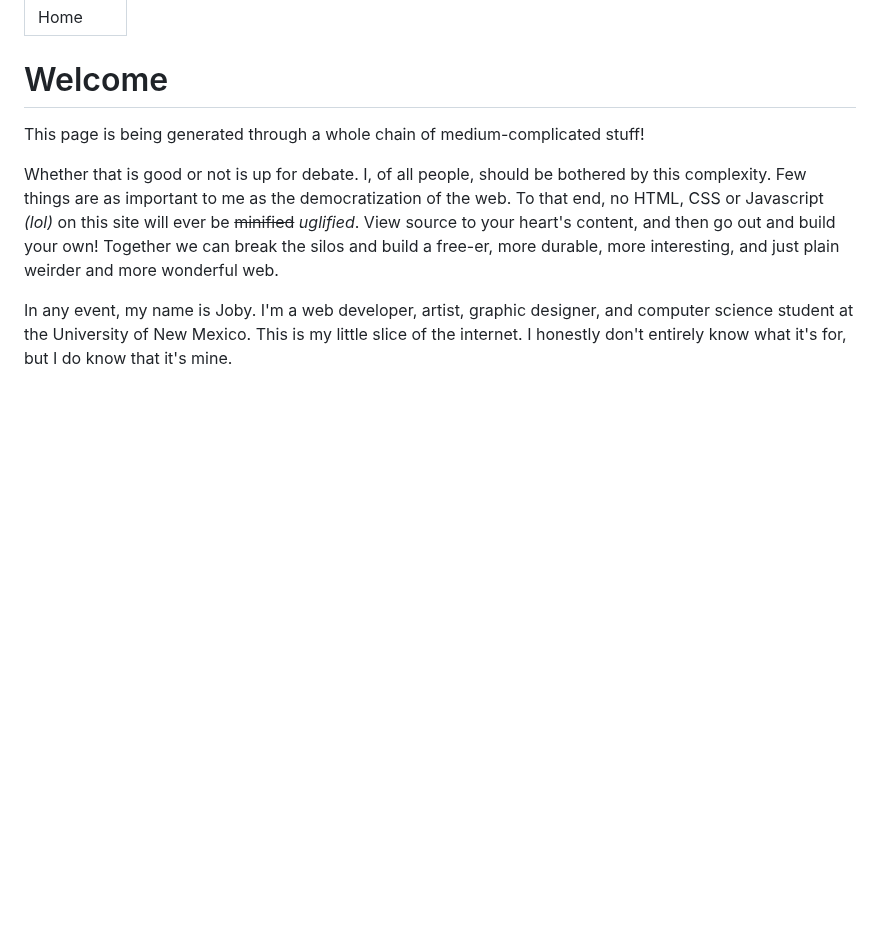
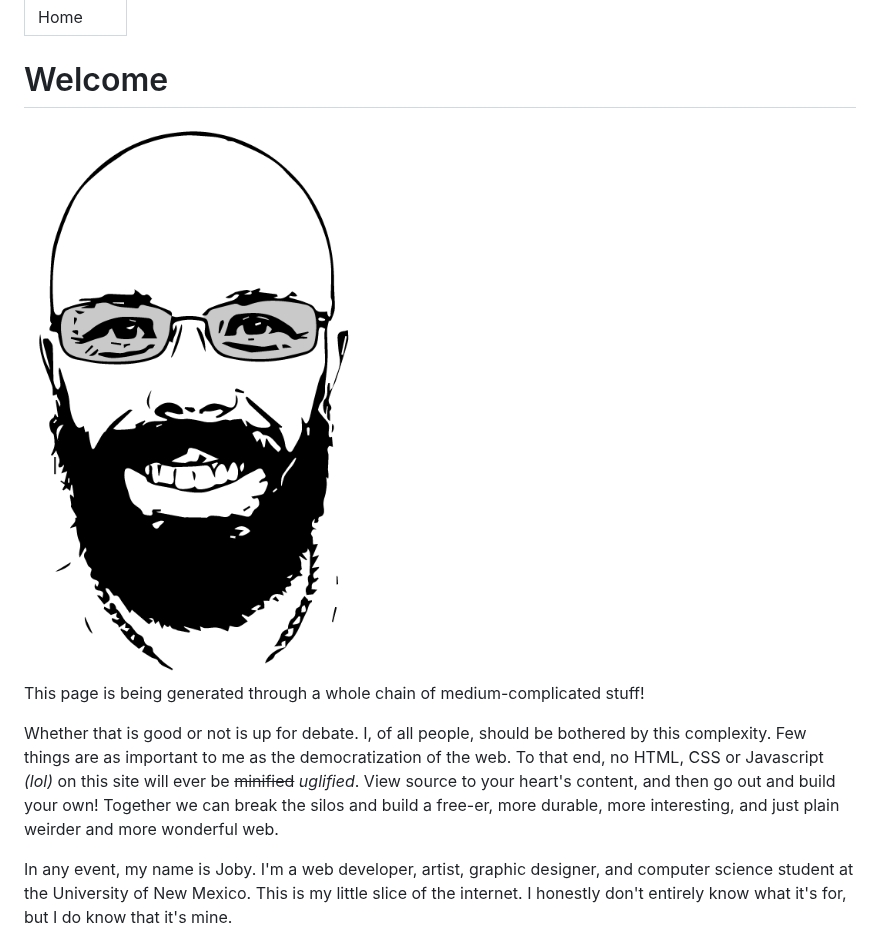
Before and after one commit to joby-lol/byjoby.com, a Markdown page: web/index.md, the part around the change. GitHub-like rendering; pictures changed too: web/portrait.png (added); blank space fills up the shorter version.

Commit message:
Added a portrait to the home page

```diff
--- a/web/index.md
+++ b/web/index.md
@@ -3,6 +3,8 @@ page_title: Home
 ---
 
 # Welcome
+
+<img src="portrait.png" alt="Portrait of Joby" style="float:right;max-width:30%;margin-left:10pt;">
 
 This page is being generated through a whole chain of medium-complicated stuff!
 
```
Also changed, not shown: 1 other file.
